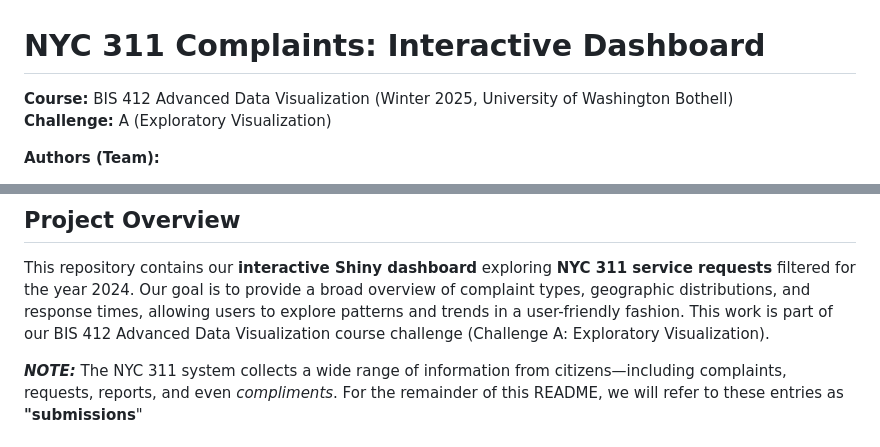
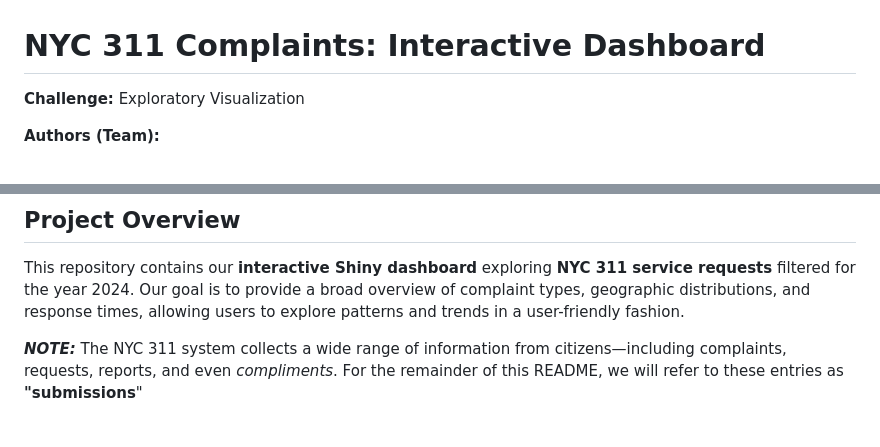
Before and after one commit to SarahVon/NYC-311-DATA-CHALLENGE-2025, a Markdown page: README.md, 2 parts joined by grey strips. Drawn GitHub-style.

Commit message:
Revise challenge description in README
Updated description for clarity.

```diff
--- a/README.md
+++ b/README.md
@@ -1,7 +1,6 @@
 # NYC 311 Complaints: Interactive Dashboard
 
-**Course:** BIS 412 Advanced Data Visualization (Winter 2025, University of Washington Bothell)
-**Challenge:** A (Exploratory Visualization)
+**Challenge:** Exploratory Visualization
 
 **Authors (Team):**
 
@@ -28,8 +27,6 @@ This repository contains our **interactive Shiny dashboard** exploring **NYC 311
 service requests** filtered for the year 2024. Our goal is to provide a broad
 overview of complaint types, geographic distributions, and response times,
 allowing users to explore patterns and trends in a user-friendly fashion.
-This work is part of our BIS 412 Advanced Data Visualization course challenge
-(Challenge A: Exploratory Visualization).
 
 _**NOTE:**_ The NYC 311 system collects a wide range of information from citizens—including
 complaints, requests, reports, and even *compliments*. For the remainder of this
```
